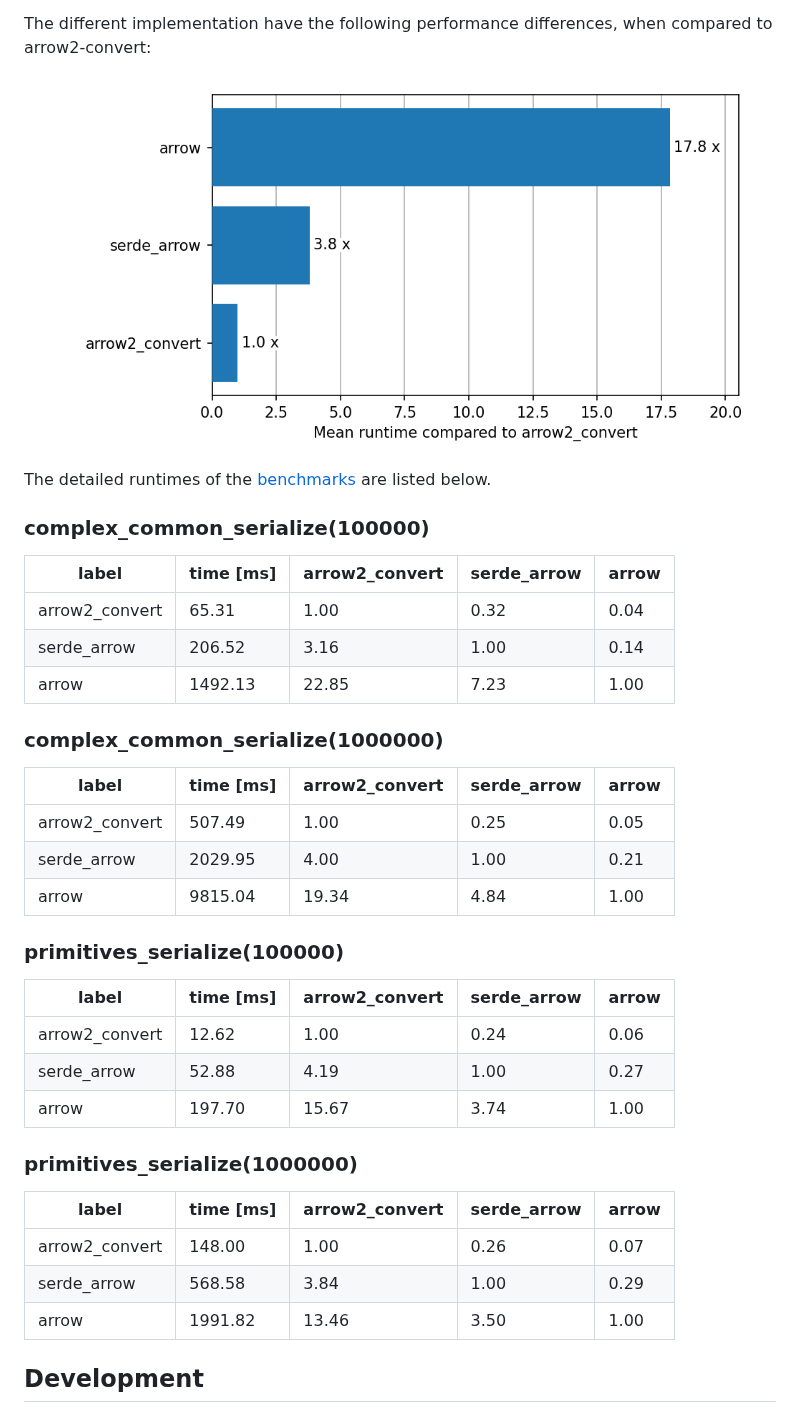
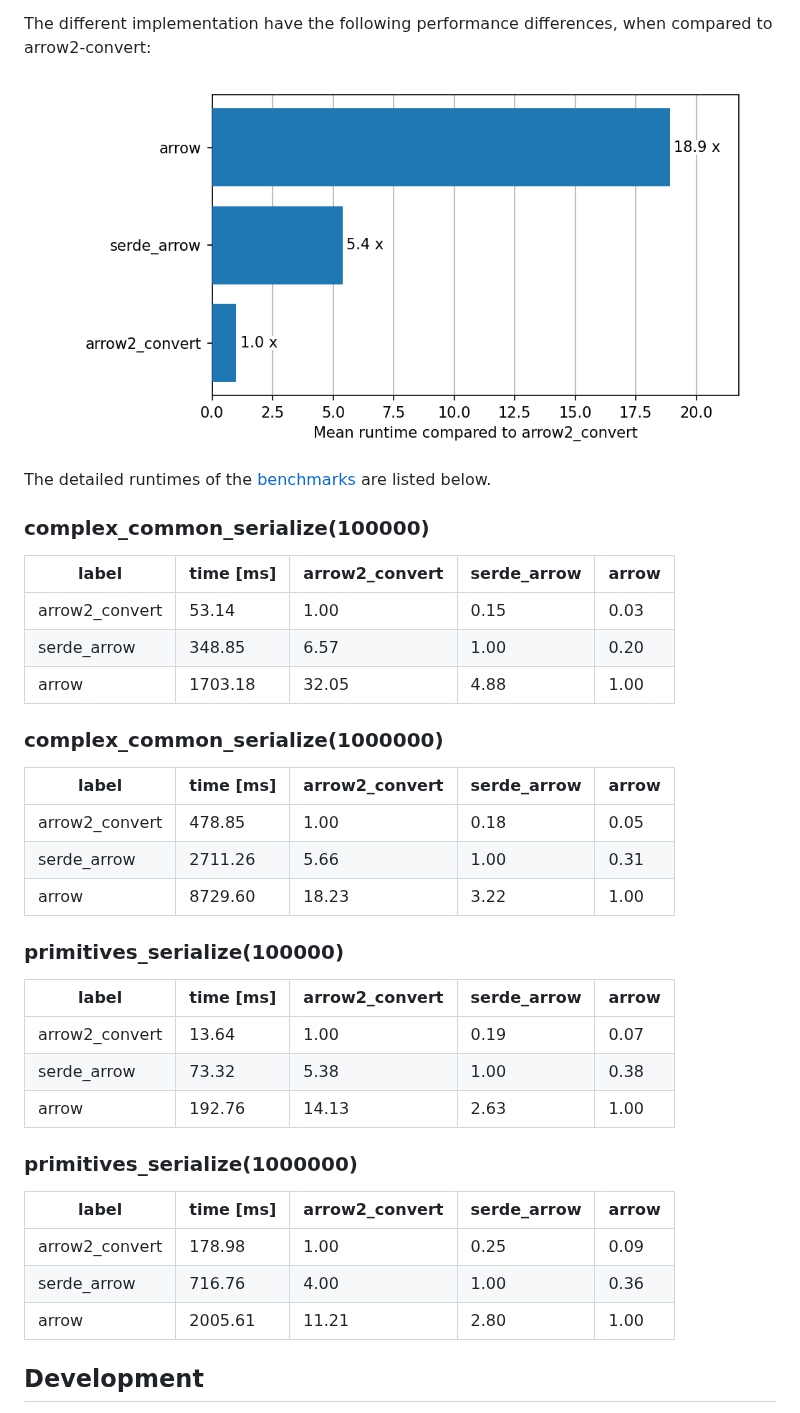
Before and after one commit to chmp/serde_arrow, a Markdown page: Readme.md, the part around the change. GitHub-like rendering; pictures changed too: timings.png.

Commit message:
Update benchmarks

```diff
--- a/Readme.md
+++ b/Readme.md
@@ -113,33 +113,33 @@ The detailed runtimes of the [benchmarks](./serde_arrow/benches/groups/) are lis
 
 | label          | time [ms] | arrow2_convert | serde_arrow | arrow |
 |----------------|-----------|----------------|-------------|-------|
-| arrow2_convert |     65.31 |           1.00 |        0.32 |  0.04 |
-| serde_arrow    |    206.52 |           3.16 |        1.00 |  0.14 |
-| arrow          |   1492.13 |          22.85 |        7.23 |  1.00 |
+| arrow2_convert |     53.14 |           1.00 |        0.15 |  0.03 |
+| serde_arrow    |    348.85 |           6.57 |        1.00 |  0.20 |
+| arrow          |   1703.18 |          32.05 |        4.88 |  1.00 |
 
 ### complex_common_serialize(1000000)
 
 | label          | time [ms] | arrow2_convert | serde_arrow | arrow |
 |----------------|-----------|----------------|-------------|-------|
-| arrow2_convert |    507.49 |           1.00 |        0.25 |  0.05 |
-| serde_arrow    |   2029.95 |           4.00 |        1.00 |  0.21 |
-| arrow          |   9815.04 |          19.34 |        4.84 |  1.00 |
+| arrow2_convert |    478.85 |           1.00 |        0.18 |  0.05 |
+| serde_arrow    |   2711.26 |           5.66 |        1.00 |  0.31 |
+| arrow          |   8729.60 |          18.23 |        3.22 |  1.00 |
 
 ### primitives_serialize(100000)
 
 | label          | time [ms] | arrow2_convert | serde_arrow | arrow |
 |----------------|-----------|----------------|-------------|-------|
-| arrow2_convert |     12.62 |           1.00 |        0.24 |  0.06 |
-| serde_arrow    |     52.88 |           4.19 |        1.00 |  0.27 |
-| arrow          |    197.70 |          15.67 |        3.74 |  1.00 |
+| arrow2_convert |     13.64 |           1.00 |        0.19 |  0.07 |
+| serde_arrow    |     73.32 |           5.38 |        1.00 |  0.38 |
+| arrow          |    192.76 |          14.13 |        2.63 |  1.00 |
 
 ### primitives_serialize(1000000)
 
 | label          | time [ms] | arrow2_convert | serde_arrow | arrow |
 |----------------|-----------|----------------|-------------|-------|
-| arrow2_convert |    148.00 |           1.00 |        0.26 |  0.07 |
-| serde_arrow    |    568.58 |           3.84 |        1.00 |  0.29 |
-| arrow          |   1991.82 |          13.46 |        3.50 |  1.00 |
+| arrow2_convert |    178.98 |           1.00 |        0.25 |  0.09 |
+| serde_arrow    |    716.76 |           4.00 |        1.00 |  0.36 |
+| arrow          |   2005.61 |          11.21 |        2.80 |  1.00 |
 
 <!-- end:benchmarks -->
 
```
